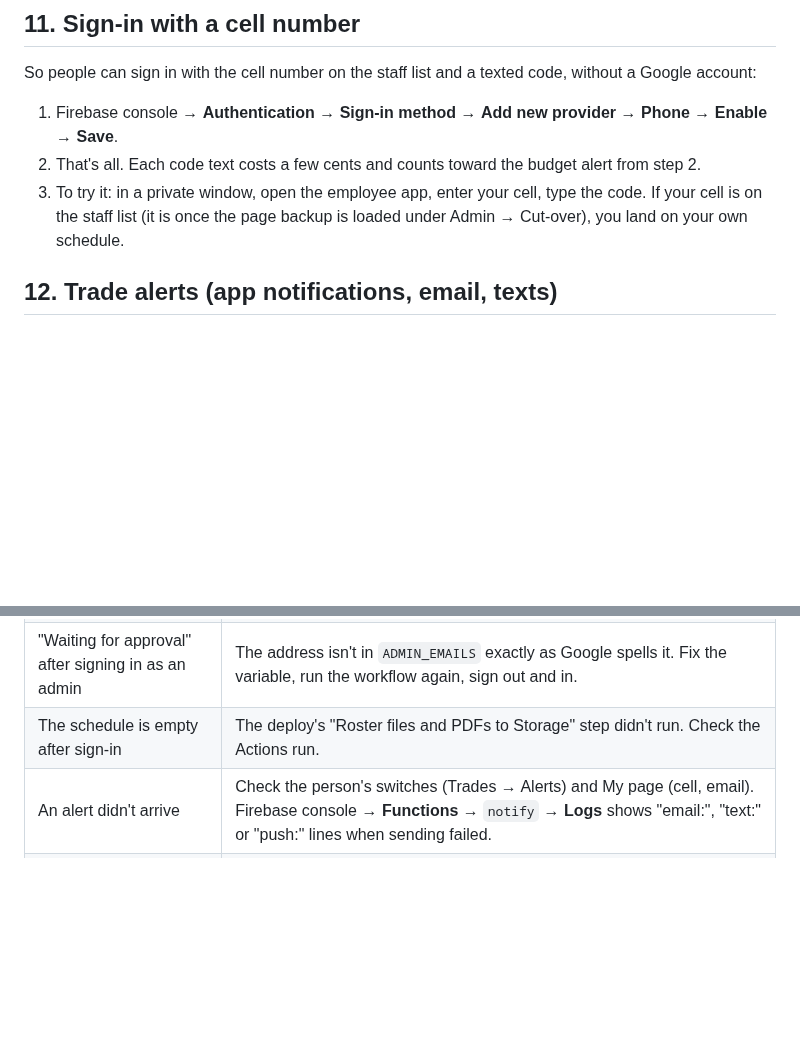
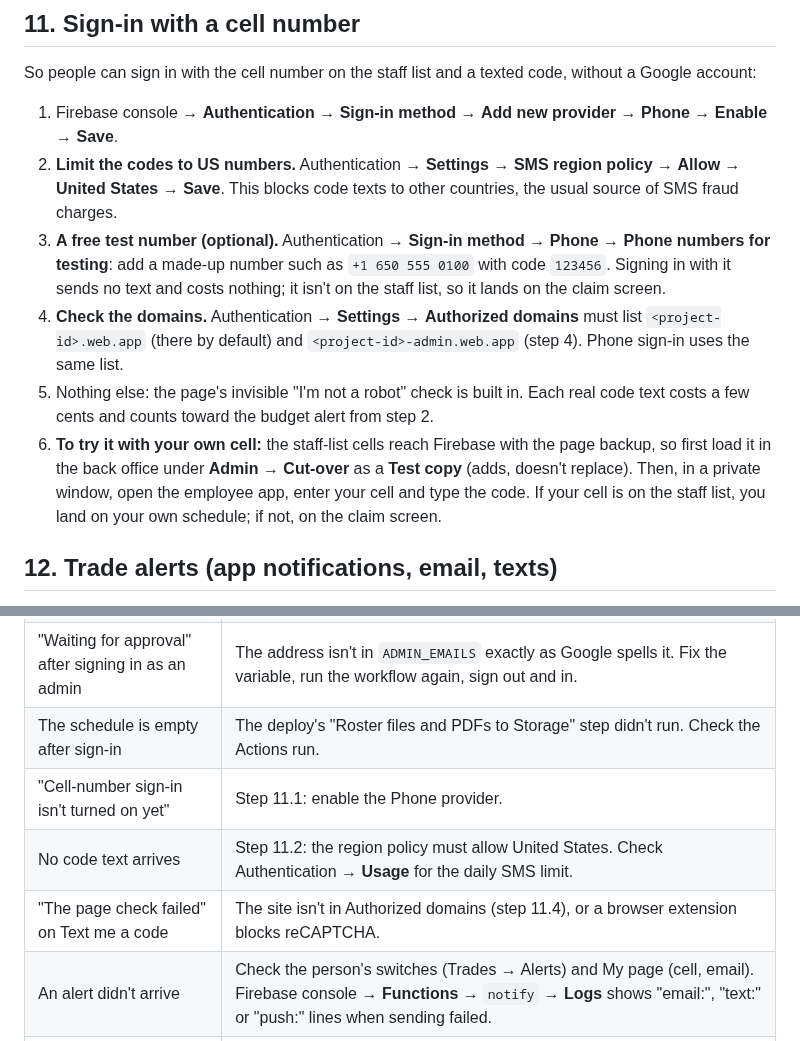
Before and after one commit to down-low/projects, a Markdown page: FIREBASE_SETUP.md, 2 parts joined by grey strips. GitHub-like rendering; blank space fills up the shorter version.

Commit message:
Setup: the rest of phone sign-in (US-only SMS, test number, domains, how to try it)
Co-Authored-By: Claude Opus 5.5 <noreply@anthropic.com>
Claude-Session: https://claude.ai/code/session_01UDCmxdzKB8SF4jQV4TJc4d

```diff
--- a/FIREBASE_SETUP.md
+++ b/FIREBASE_SETUP.md
@@ -124,8 +124,11 @@ Next: test with a few people using [`BETA.md`](BETA.md) (optional), then switch
 So people can sign in with the cell number on the staff list and a texted code, without a Google account:
 
 1. Firebase console → **Authentication** → **Sign-in method** → **Add new provider** → **Phone** → **Enable** → **Save**.
-2. That's all. Each code text costs a few cents and counts toward the budget alert from step 2.
-3. To try it: in a private window, open the employee app, enter your cell, type the code. If your cell is on the staff list (it is once the page backup is loaded under Admin → Cut-over), you land on your own schedule.
+2. **Limit the codes to US numbers.** Authentication → **Settings** → **SMS region policy** → **Allow** → **United States** → **Save**. This blocks code texts to other countries, the usual source of SMS fraud charges.
+3. **A free test number (optional).** Authentication → **Sign-in method** → **Phone** → **Phone numbers for testing**: add a made-up number such as `+1 650 555 0100` with code `123456`. Signing in with it sends no text and costs nothing; it isn't on the staff list, so it lands on the claim screen.
+4. **Check the domains.** Authentication → **Settings** → **Authorized domains** must list `<project-id>.web.app` (there by default) and `<project-id>-admin.web.app` (step 4). Phone sign-in uses the same list.
+5. Nothing else: the page's invisible "I'm not a robot" check is built in. Each real code text costs a few cents and counts toward the budget alert from step 2.
+6. **To try it with your own cell:** the staff-list cells reach Firebase with the page backup, so first load it in the back office under **Admin → Cut-over** as a **Test copy** (adds, doesn't replace). Then, in a private window, open the employee app, enter your cell and type the code. If your cell is on the staff list, you land on your own schedule; if not, on the claim screen.
 
 ## 12. Trade alerts (app notifications, email, texts)
 
@@ -159,6 +162,9 @@ Texts go to the cell on each person's **My page**; email goes to their contact e
 | "Google sign-in could not be completed" right after signing in | The account step on the server failed. Firebase console → **Functions** → `syncMe` → **Logs**: send Claude the red lines. |
 | "Waiting for approval" after signing in as an admin | The address isn't in `ADMIN_EMAILS` exactly as Google spells it. Fix the variable, run the workflow again, sign out and in. |
 | The schedule is empty after sign-in | The deploy's "Roster files and PDFs to Storage" step didn't run. Check the Actions run. |
+| "Cell-number sign-in isn't turned on yet" | Step 11.1: enable the Phone provider. |
+| No code text arrives | Step 11.2: the region policy must allow United States. Check Authentication → **Usage** for the daily SMS limit. |
+| "The page check failed" on Text me a code | The site isn't in Authorized domains (step 11.4), or a browser extension blocks reCAPTCHA. |
 | An alert didn't arrive | Check the person's switches (Trades → Alerts) and My page (cell, email). Firebase console → **Functions** → `notify` → **Logs** shows "email:", "text:" or "push:" lines when sending failed. |
 | Deploy error about Eventarc, Pub/Sub or Cloud Scheduler | Not expected (alerts don't use them); send Claude the red lines. |
 | Charges | **https://console.cloud.google.com/billing** shows the spend; the budget alert emails you at $5, $9 and $10. |
```
